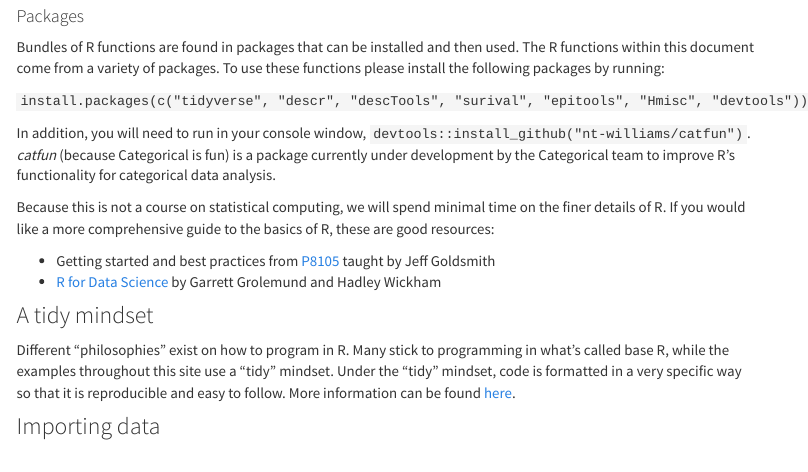
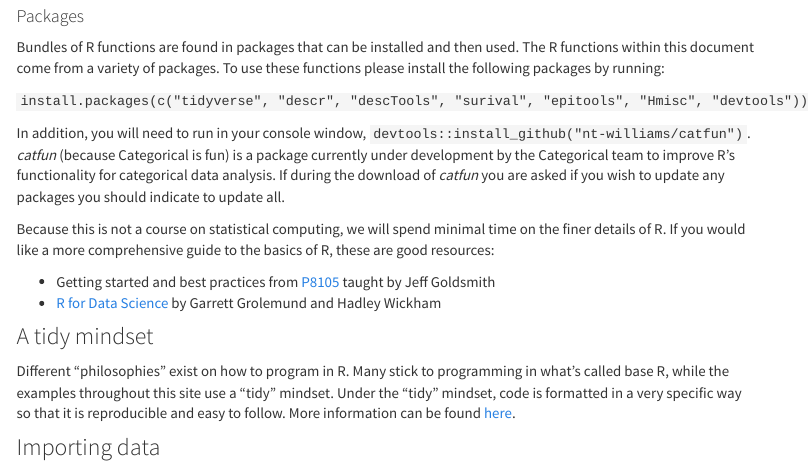
Before and after one commit to MSPH-P8120/MSPH-P8120.github.io, an R Markdown document (R.Rmd): the page in a window 1100 px wide, from 940 px down. The pictures show the output file R.html that the author committed with the source, opened offline; library style sheets and scripts come from the installed R packages; menus at the side of the page are left out.

Commit message:
'update all' r

```diff
--- a/R.Rmd
+++ b/R.Rmd
@@ -64,7 +64,7 @@ Bundles of R functions are found in packages that can be installed and then used
 
 `install.packages(c("tidyverse", "descr", "descTools", "surival", "epitools", "Hmisc", "devtools"))`
 
-In addition, you will need to run in your console window, `devtools::install_github("nt-williams/catfun")`. *catfun* (because Categorical is fun) is a package currently under development by the Categorical team to improve R's functionality for categorical data analysis.
+In addition, you will need to run in your console window, `devtools::install_github("nt-williams/catfun")`. *catfun* (because Categorical is fun) is a package currently under development by the Categorical team to improve R's functionality for categorical data analysis. If during the download of *catfun* you are asked if you wish to update any packages you should indicate to update all.
 
 Because this is not a course on statistical computing, we will spend minimal time on the finer details of R. If you would like a more comprehensive guide to the basics of R, these are good resources:
 
```
Also changed, not shown: R.html.
